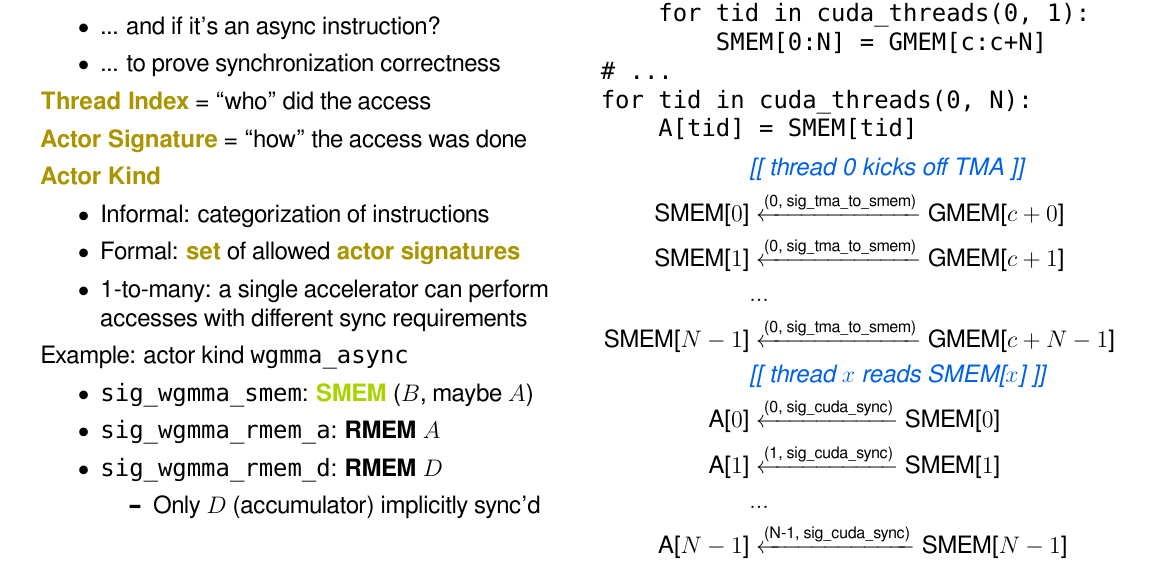
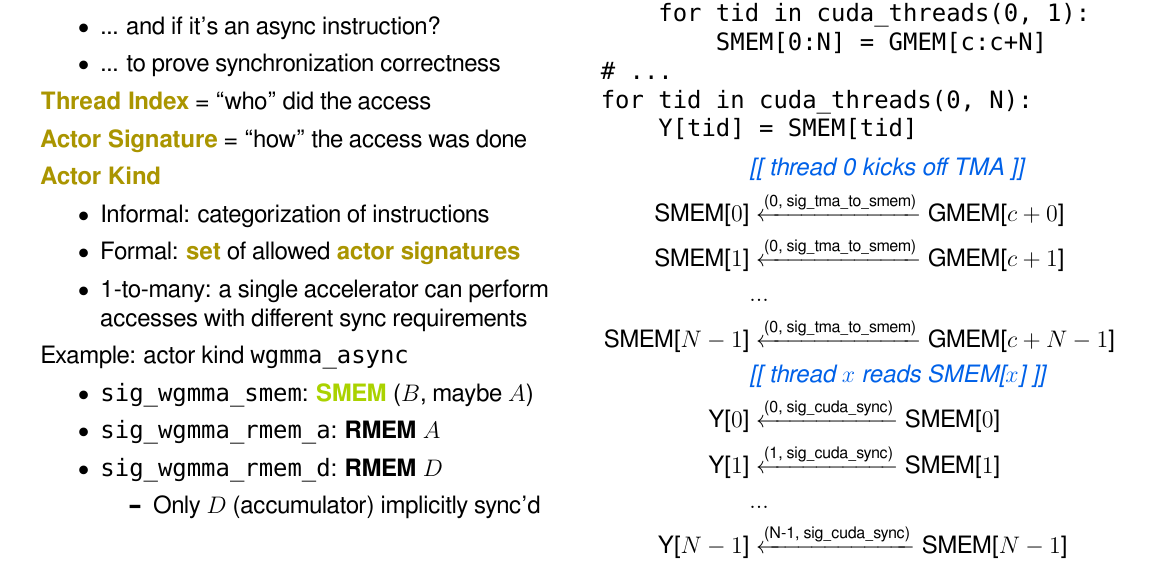
Before and after one commit to akeley98/spork, a LaTeX document (docs/spork_dev.tex): part of page 19 of 19, cut so that both start at the same text. Compiled offline with XeLaTeX; a missing font is replaced by an installed copy or a similar font.

Commit message:
Tweaks to spork_dev slides

```diff
--- a/docs/spork_dev.tex
+++ b/docs/spork_dev.tex
@@ -844,7 +844,7 @@ with CudaAsync(tma_to_smem_async):
         SMEM[0:N] = GMEM[c:c+N]
 # ...
 for tid in cuda_threads(0, N):
-    A[tid] = SMEM[tid]
+    Y[tid] = SMEM[tid]
 \end{verbatim}
 \vspace{-4mm}
 \begin{align*}
@@ -854,10 +854,10 @@ for tid in cuda_threads(0, N):
     & ... \\
     \text{SMEM[$N-1$]} & \xleftarrow{\text{(0, sig\_tma\_to\_smem)}} \text{GMEM[$c+N-1$]} \\
     & {\color{blueBoxFg}\textit{[[ thread $x$ reads SMEM[$x$] ]]}} \\
-    \text{A[$0$]} & \xleftarrow{\text{(0, sig\_cuda\_sync)}} \text{SMEM[$0$]} \\
-    \text{A[$1$]} & \xleftarrow{\text{(1, sig\_cuda\_sync)}} \text{SMEM[$1$]} \\
+    \text{Y[$0$]} & \xleftarrow{\text{(0, sig\_cuda\_sync)}} \text{SMEM[$0$]} \\
+    \text{Y[$1$]} & \xleftarrow{\text{(1, sig\_cuda\_sync)}} \text{SMEM[$1$]} \\
     & ... \\
-    \text{A[$N-1$]} & \xleftarrow{\text{(N-1, sig\_cuda\_sync)}} \text{SMEM[$N-1$]} \\
+    \text{Y[$N-1$]} & \xleftarrow{\text{(N-1, sig\_cuda\_sync)}} \text{SMEM[$N-1$]} \\
 \end{align*}
 \end{minipage}
 %% \newpage
```
Also changed, not shown: docs/spork_dev.tex (15 more changed lines).
